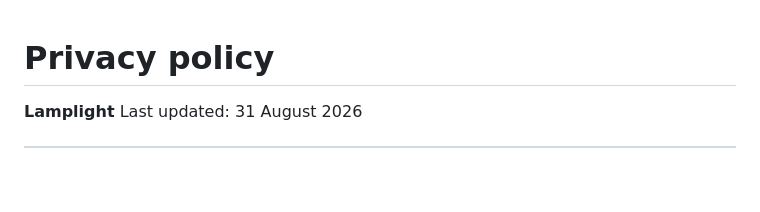
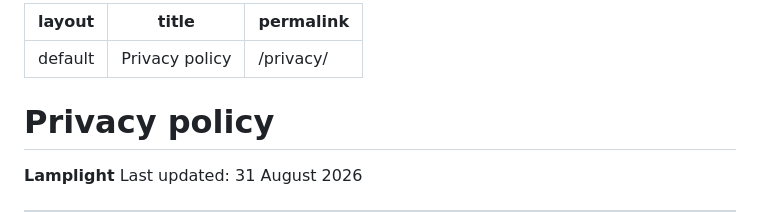
Before and after one commit to probablypiyushux/lamplight, a Markdown page: 05-shipping/PRIVACY-POLICY.md, the part around the change. Rendered like a GitHub page; blank space fills up the shorter version.

Commit message:
Restore the privacy policy's front matter
Jekyll only renders a Markdown file that carries front matter, and the permalink
that Google's reviewer opens lives in it. A sync from the working tree
overwrote this file with a copy that had none, and the policy URL began
returning 404 -- which is the single thing that would have blocked the store
listing.

The block is back, and this is the second time it has been worth writing down
that this file is not an ordinary document: it is the one page on the site.

```diff
--- a/05-shipping/PRIVACY-POLICY.md
+++ b/05-shipping/PRIVACY-POLICY.md
@@ -1,3 +1,9 @@
+---
+layout: default
+title: Privacy policy
+permalink: /privacy/
+---
+
 # Privacy policy
 
 **Lamplight**
```
